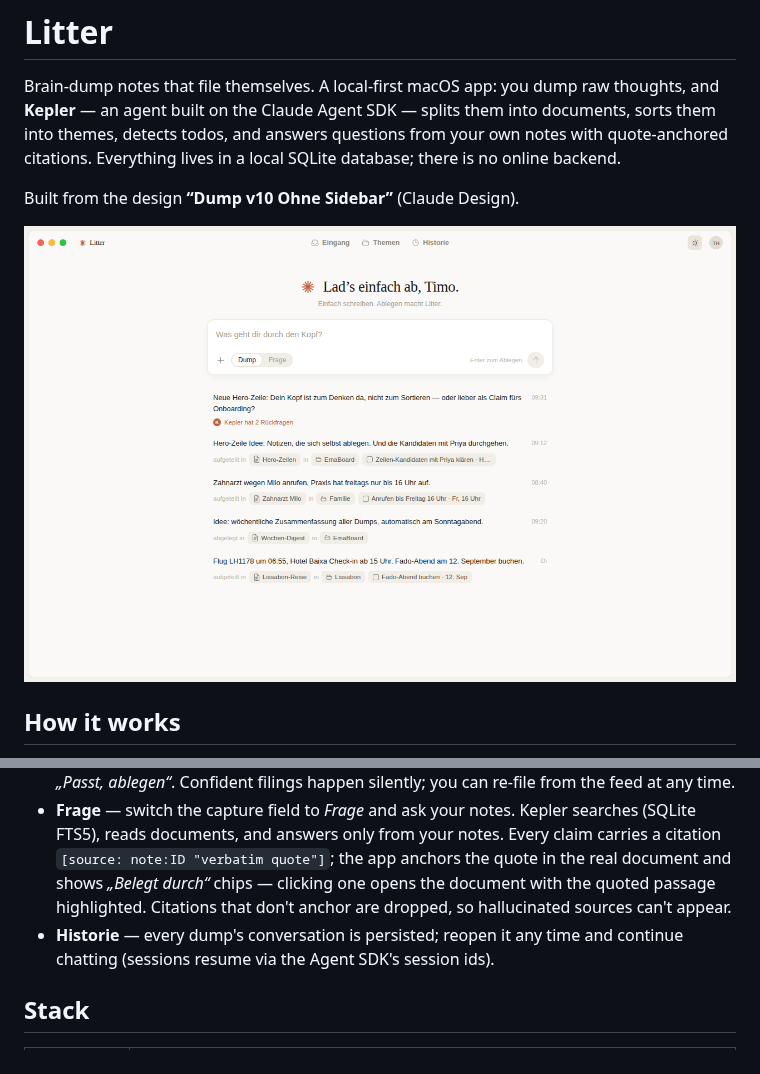
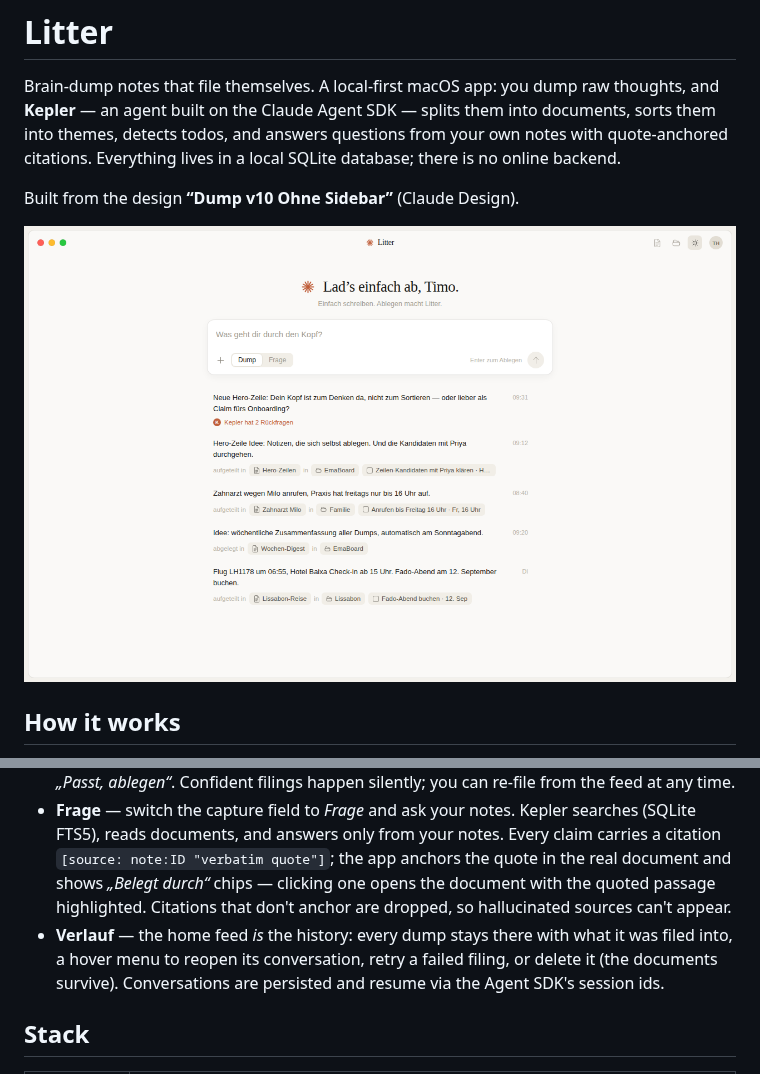
Before and after one commit to timohuennebeck/ai-note-taking, a Markdown page: README.md, 2 parts joined by grey strips. Drawn GitHub-style; pictures changed too: docs/screenshot-home.png.

```diff
--- a/README.md
+++ b/README.md
@@ -11,7 +11,7 @@ Built from the design **“Dump v10 Ohne Sidebar”** (Claude Design).
 - **Dump** — type a raw thought, hit Enter. The dump is stored verbatim and is *immutable*: the agent never edits it. Kepler reads it, splits mixed dumps into parts, appends to existing documents or creates new ones, files each document under exactly one theme (creating themes with its own filing rules as descriptions), and turns action items into todos.
 - **Rückfragen** — when Kepler is genuinely unsure it asks up to two short questions with option chips, then shows a filing proposal (Titel / Thema / Todo) that you confirm with *„Passt, ablegen“*. Confident filings happen silently; you can re-file from the feed at any time.
 - **Frage** — switch the capture field to *Frage* and ask your notes. Kepler searches (SQLite FTS5), reads documents, and answers only from your notes. Every claim carries a citation `[source: note:ID "verbatim quote"]`; the app anchors the quote in the real document and shows *„Belegt durch“* chips — clicking one opens the document with the quoted passage highlighted. Citations that don't anchor are dropped, so hallucinated sources can't appear.
-- **Historie** — every dump's conversation is persisted; reopen it any time and continue chatting (sessions resume via the Agent SDK's session ids).
+- **Verlauf** — the home feed *is* the history: every dump stays there with what it was filed into, a hover menu to reopen its conversation, retry a failed filing, or delete it (the documents survive). Conversations are persisted and resume via the Agent SDK's session ids.
 
 ## Stack
 
```
Also changed, not shown: docs/screenshot-eingang.png (deleted), docs/screenshot-unterlagen.png (added), 10 other files.
